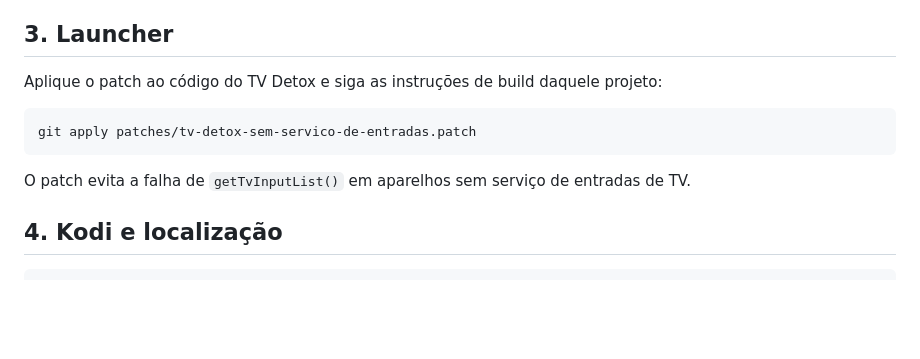
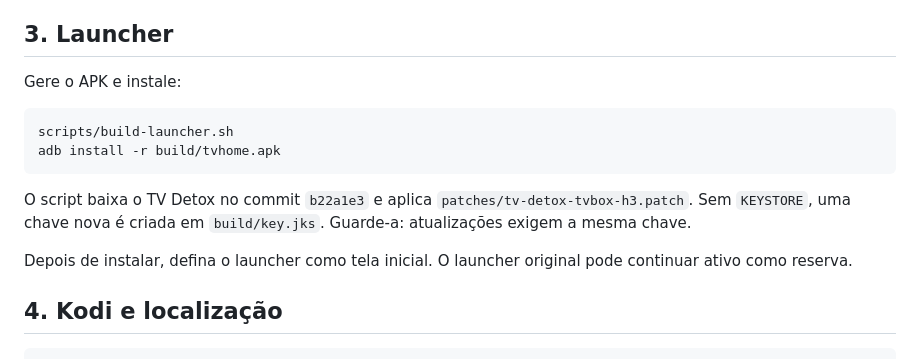
Before and after one commit to Gabrick75/tvbox-h3-otimizacao, a Markdown page: docs/procedimento.md, the part around the change. GitHub-like rendering; blank space fills up the shorter version.

````diff
--- a/docs/procedimento.md
+++ b/docs/procedimento.md
@@ -30,13 +30,17 @@ Após desinstalar, confira `/data/app` e reinicie. Em um caso, `pm uninstall` re
 
 ## 3. Launcher
 
-Aplique o patch ao código do TV Detox e siga as instruções de build daquele projeto:
+Gere o APK e instale:
 
 ```sh
-git apply patches/tv-detox-sem-servico-de-entradas.patch
+scripts/build-launcher.sh
+adb install -r build/tvhome.apk
 ```
 
-O patch evita a falha de `getTvInputList()` em aparelhos sem serviço de entradas de TV.
+O script baixa o TV Detox no commit `b22a1e3` e aplica `patches/tv-detox-tvbox-h3.patch`. Sem `KEYSTORE`, uma chave
+nova é criada em `build/key.jks`. Guarde-a: atualizações exigem a mesma chave.
+
+Depois de instalar, defina o launcher como tela inicial. O launcher original pode continuar ativo como reserva.
 
 ## 4. Kodi e localização
 
````
Also changed, not shown: README.md (+72 -44 lines), README.pt-BR.md (added, +98 -0 lines), docs/images/home.png (added), 4 other files.
